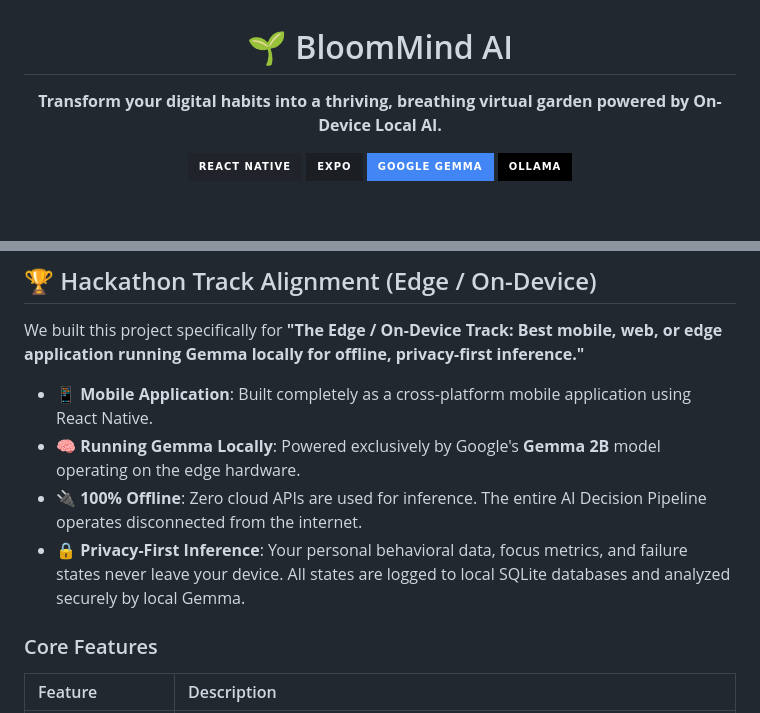
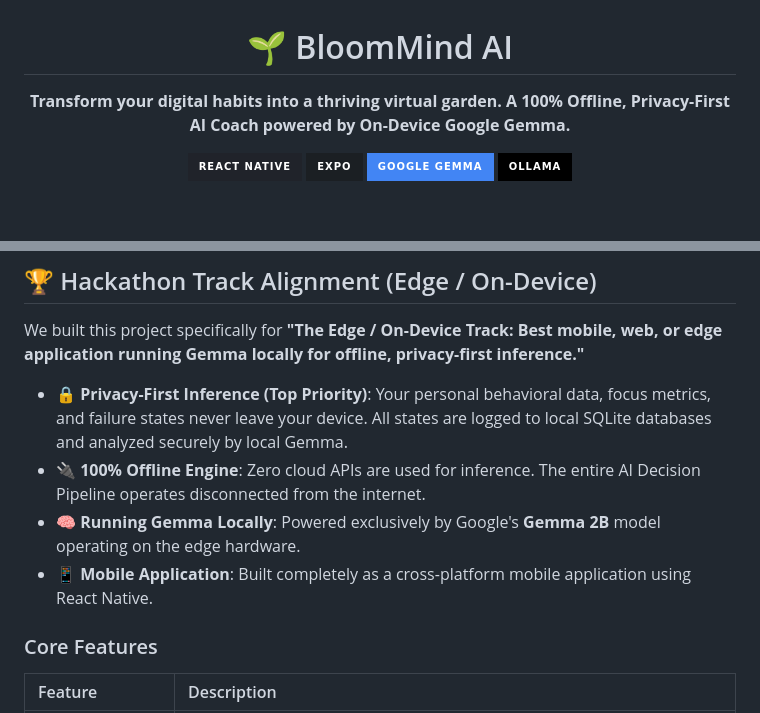
Before and after one commit to AbdullahBalfaqih/Bloom-Mind, a Markdown page: README.md, 2 parts joined by grey strips. GitHub-like rendering; badges without logos.

Commit message:
docs: emphasize privacy-first inference at the top

```diff
--- a/README.md
+++ b/README.md
@@ -2,7 +2,7 @@
 
   # 🌱 BloomMind AI
 
-  **Transform your digital habits into a thriving, breathing virtual garden powered by On-Device Local AI.**
+  **Transform your digital habits into a thriving virtual garden. A 100% Offline, Privacy-First AI Coach powered by On-Device Google Gemma.**
 
   [![React Native](https://img.shields.io/badge/React_Native-20232A?style=for-the-badge&logo=react&logoColor=61DAFB)](https://reactnative.dev/)
   [![Expo](https://img.shields.io/badge/Expo-1B1F23?style=for-the-badge&logo=expo&logoColor=white)](https://expo.dev/)
@@ -26,10 +26,10 @@ Instead of locking your phone, BloomMind rewards your focus. When you stay away
 ## 🏆 Hackathon Track Alignment (Edge / On-Device)
 We built this project specifically for **"The Edge / On-Device Track: Best mobile, web, or edge application running Gemma locally for offline, privacy-first inference."**
 
+- **🔒 Privacy-First Inference (Top Priority)**: Your personal behavioral data, focus metrics, and failure states never leave your device. All states are logged to local SQLite databases and analyzed securely by local Gemma.
+- **🔌 100% Offline Engine**: Zero cloud APIs are used for inference. The entire AI Decision Pipeline operates disconnected from the internet.
+- **🧠 Running Gemma Locally**: Powered exclusively by Google's **Gemma 2B** model operating on the edge hardware.
 - **📱 Mobile Application**: Built completely as a cross-platform mobile application using React Native.
-- **🧠 Running Gemma Locally**: Powered exclusively by Google's **Gemma 2B** model operating on the edge hardware.
-- **🔌 100% Offline**: Zero cloud APIs are used for inference. The entire AI Decision Pipeline operates disconnected from the internet.
-- **🔒 Privacy-First Inference**: Your personal behavioral data, focus metrics, and failure states never leave your device. All states are logged to local SQLite databases and analyzed securely by local Gemma.
 
 ### Core Features
 | Feature | Description |
```
